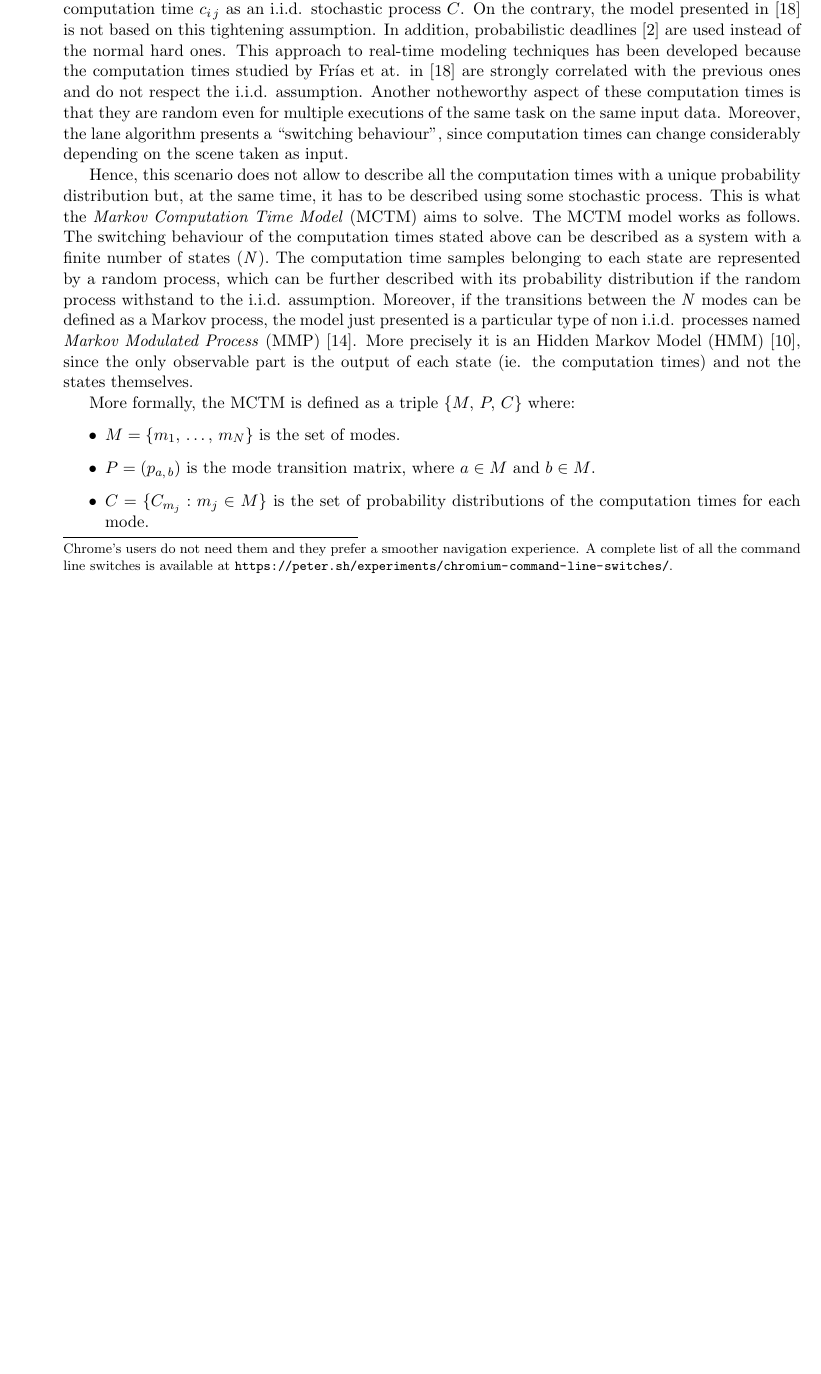
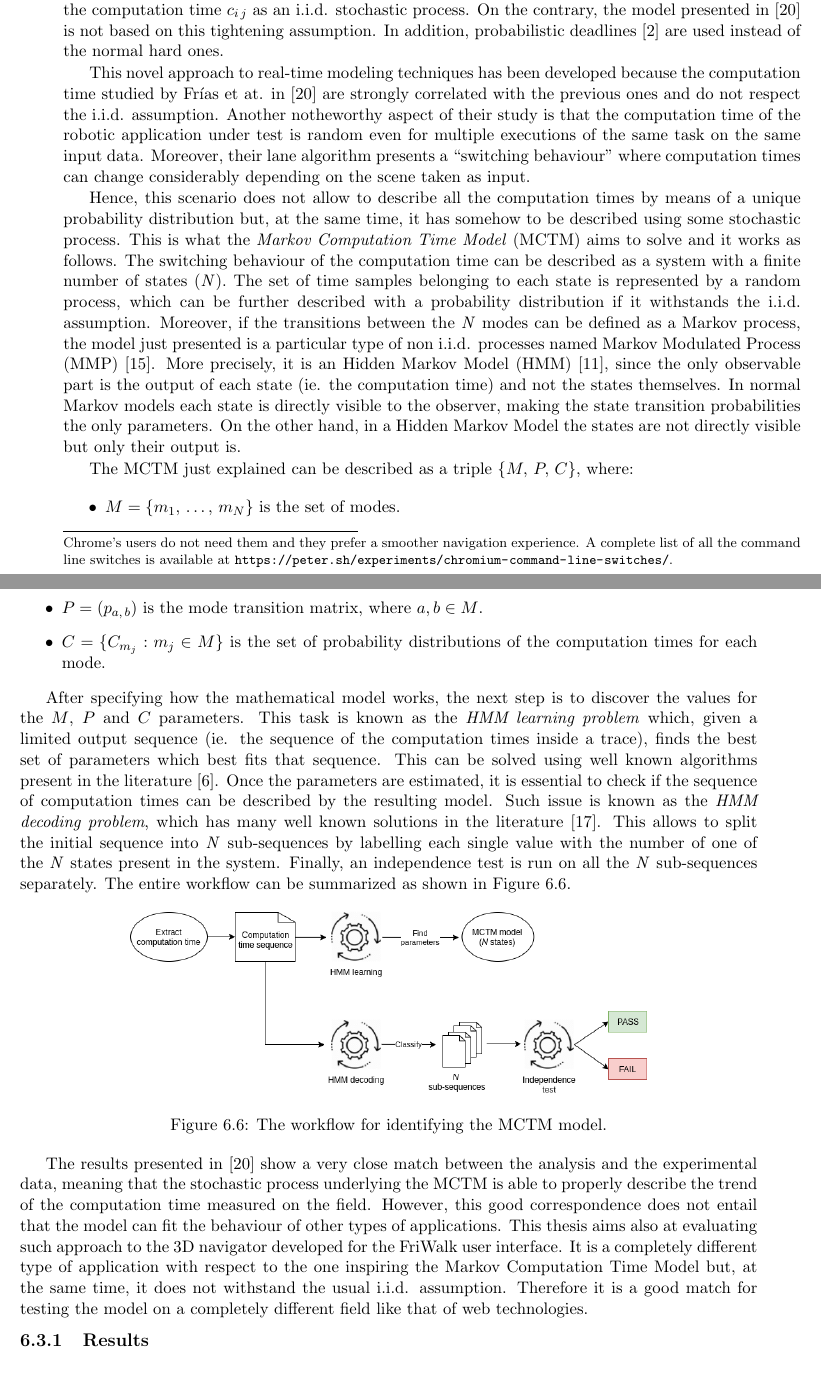
Before and after one commit to GianlucaBortoli/masterThesis, a LaTeX thesis (thesis.tex, which reads sections/experiments.tex): part of page 23 of 27 before the commit and two parts of pages 23 and 24 of 27 after it, the two joined at a grey line, cut so that both start at the same text, the shorter picture padded with empty space. Compiled offline with pdfLaTeX.

Commit message:
Add MCTM description

```diff
--- a/sections/experiments.tex
+++ b/sections/experiments.tex
@@ -277,40 +277,79 @@ events in microseconds, which corresponds to the computation times.
 \section{The mathematical model}\label{sec:math_model}
 Generally speacking, a real-time task \(\tau_{i}\) is composed of multiple jobs
 \(J_{i,\,j}\) which activate at time \(r_{i,\,j}\), finish at time \(f_{i,\,j}\)
-and compute for an amount of time \(c_{i,\,j}\). The real-time models in the
-literature the computation time \(c_{i\,j}\) as an i.i.d. stochastic process \(C\).
+and compute for an amount of time \(c_{i,\,j}\). The real-time literature usually
+models the computation time \(c_{i\,j}\) as an i.i.d. stochastic process.
 On the contrary, the model presented in~\cite{frias2017probabilistic} is not
 based on this tightening assumption. In addition, probabilistic
 deadlines~\cite{abeni1999qos} are used instead of the normal hard ones.
-This approach to real-time modeling techniques has been developed because the
-computation times studied by Fr\'{i}as et at. in~\cite{frias2017probabilistic}
+
+This novel approach to real-time modeling techniques has been developed because the
+computation time studied by Fr\'{i}as et at. in~\cite{frias2017probabilistic}
 are strongly correlated with the previous ones and do not respect the i.i.d.
-assumption. Another notheworthy aspect of these computation times is that they
-are random even for multiple executions of the same task on the same input data.
-Moreover, the lane algorithm presents a ``switching behaviour'', since computation
+assumption. Another notheworthy aspect of their study is that the
+computation time of the robotic application under test is random even for multiple
+executions of the same task on the same input data.
+Moreover, their lane algorithm presents a ``switching behaviour'' where computation
 times can change considerably depending on the scene taken as input.
 
-Hence, this scenario does not allow to describe all the computation times with
-a unique probability distribution but, at the same time, it has to be described
+Hence, this scenario does not allow to describe all the computation times by means
+of a unique probability distribution but, at the same time, it has somehow to be described
 using some stochastic process. This is what the \emph{Markov Computation Time Model}
-(MCTM) aims to solve.
-The MCTM model works as follows. The switching behaviour of the computation
-times stated above can be described as a system with a finite number of states
-(\emph{N}). The computation time samples belonging to each state are represented
-by a random process, which can be further described with its probability
-distribution if the random process withstand to the i.i.d. assumption.
+(MCTM) aims to solve and it works as follows. The switching behaviour of the
+computation time can be described as a system with a finite number of states
+(\emph{N}). The set of time samples belonging to each state is represented
+by a random process, which can be further described with a probability
+distribution if it withstands the i.i.d. assumption.
 Moreover, if the transitions between the \emph{N} modes can be defined as a Markov
 process, the model just presented is a particular type of non i.i.d. processes
-named \emph{Markov Modulated Process} (MMP)~\cite{fischer1993markov}.
-More precisely it is an Hidden Markov Model (HMM)~\cite{eddy1996hidden}, since
-the only observable part is the output of each state (ie. the computation times)
-and not the states themselves.
+named Markov Modulated Process (MMP)~\cite{fischer1993markov}.
+More precisely, it is an Hidden Markov Model (HMM)~\cite{eddy1996hidden}, since
+the only observable part is the output of each state (ie. the computation time)
+and not the states themselves. In normal Markov models each
+state is directly visible to the observer, making the state transition probabilities
+the only parameters. On the other hand, in a Hidden Markov Model the states are
+not directly visible but only their output is.
 
-More formally, the MCTM is defined as a triple \(\{M,\,P,\,C\}\) where:
+The MCTM just explained can be described as a triple \(\{M,\,P,\,C\}\), where:
 \begin{itemize}
     \item \( M = \{ m_1,\,\dots,\,m_N \} \) is the set of modes.
     \item \( P = (p_{a,\,b}) \) is the mode transition matrix, where
-        \(a \in M\) and \(b \in M\).
+        \(a, b \in M\).
     \item \( C = \{ C_{m_j} : m_j \in M \} \) is the set of probability
         distributions of the computation times for each mode.
 \end{itemize}
+
+After specifying how the mathematical model works, the next step is to discover
+the values for the \(M\), \(P\) and \(C\) parameters. This task is known as the
+\emph{HMM learning problem} which, given a limited output sequence (ie. the
+sequence of the computation times inside a trace),
+finds the best set of parameters which best fits that sequence.
+This can be solved using well known algorithms present in the
+literature~\cite{baum1972inequality}.
+Once the parameters are estimated, it is essential to check if the sequence of
+computation times can be described by the resulting model.
+Such issue is known as the \emph{HMM decoding problem}, which has many well
+known solutions in the literature~\cite{forney1973viterbi}. This allows to split
+the initial sequence into \emph{N} sub-sequences by labelling each single value
+with the number of one of the \emph{N} states present in the system.
+Finally, an independence test is run on all the \emph{N} sub-sequences separately.
+The entire workflow can be summarized as shown in Figure \ref{img:hmm_workflow}.
+\begin{figure}[!htb]
+    \center{\includegraphics[width=0.7\linewidth]{hmm_workflow.png}}
+    \caption{The workflow for identifying the MCTM model.}
+    \label{img:hmm_workflow}
+\end{figure}
+
+The results presented in~\cite{frias2017probabilistic} show a very close match
+between the analysis and the experimental data, meaning that the stochastic
+process underlying the MCTM is able to properly describe the trend of the
+computation time measured on the field.
+However, this good correspondence does not entail that the model can fit the
+behaviour of other types of applications. This thesis aims also at evaluating such
+approach to the 3D navigator developed for the FriWalk user interface.
+It is a completely different type of application with respect to the one
+inspiring the Markov Computation Time Model but, at the same time, it does not
+withstand the usual i.i.d. assumption. Therefore it is a good match for
+testing the model on a completely different field like that of web technologies.
+
+\subsection{Results}
```
Also changed, not shown: biblio.bib (+20 -0 lines), sections/rt_model.tex (+1 -1 lines), imgs/hmm_workflow.png (added).
